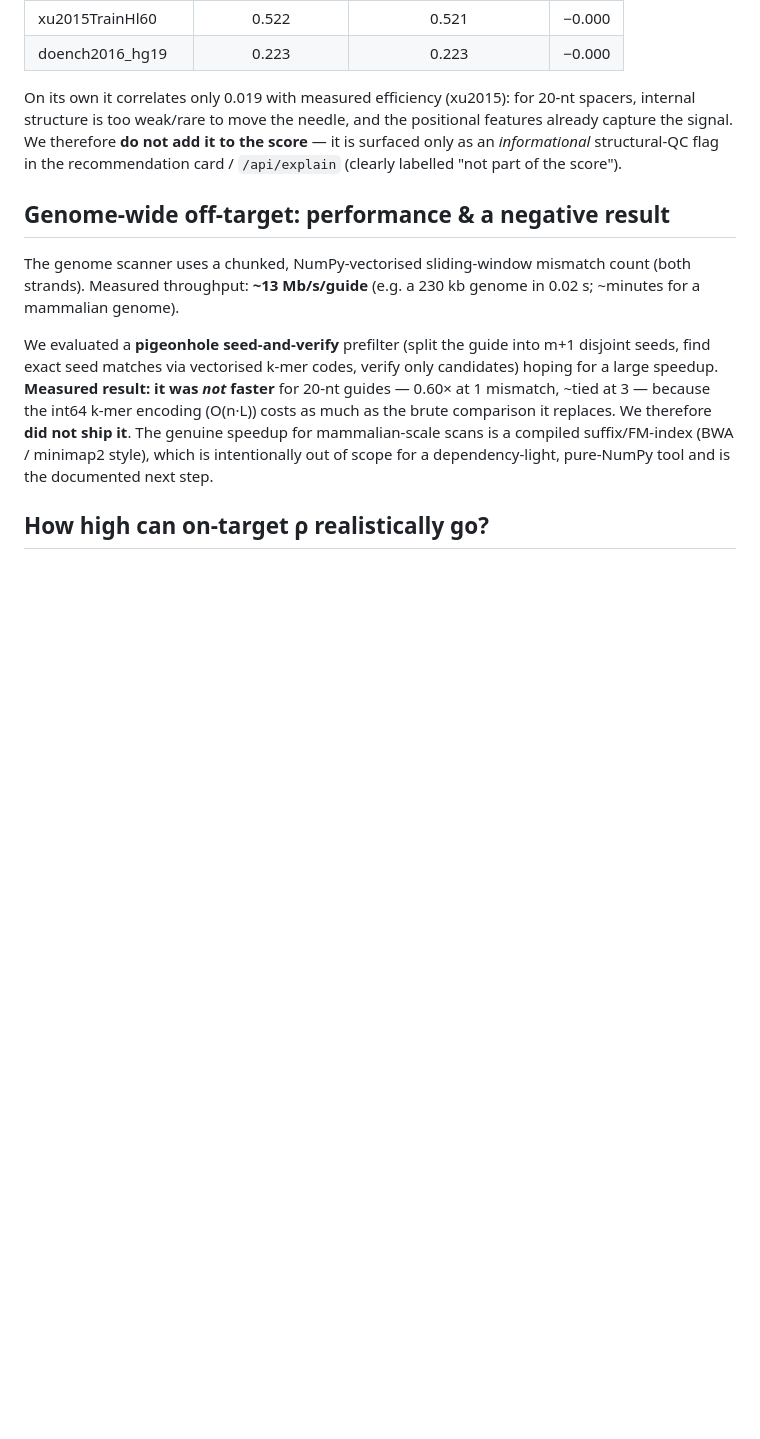
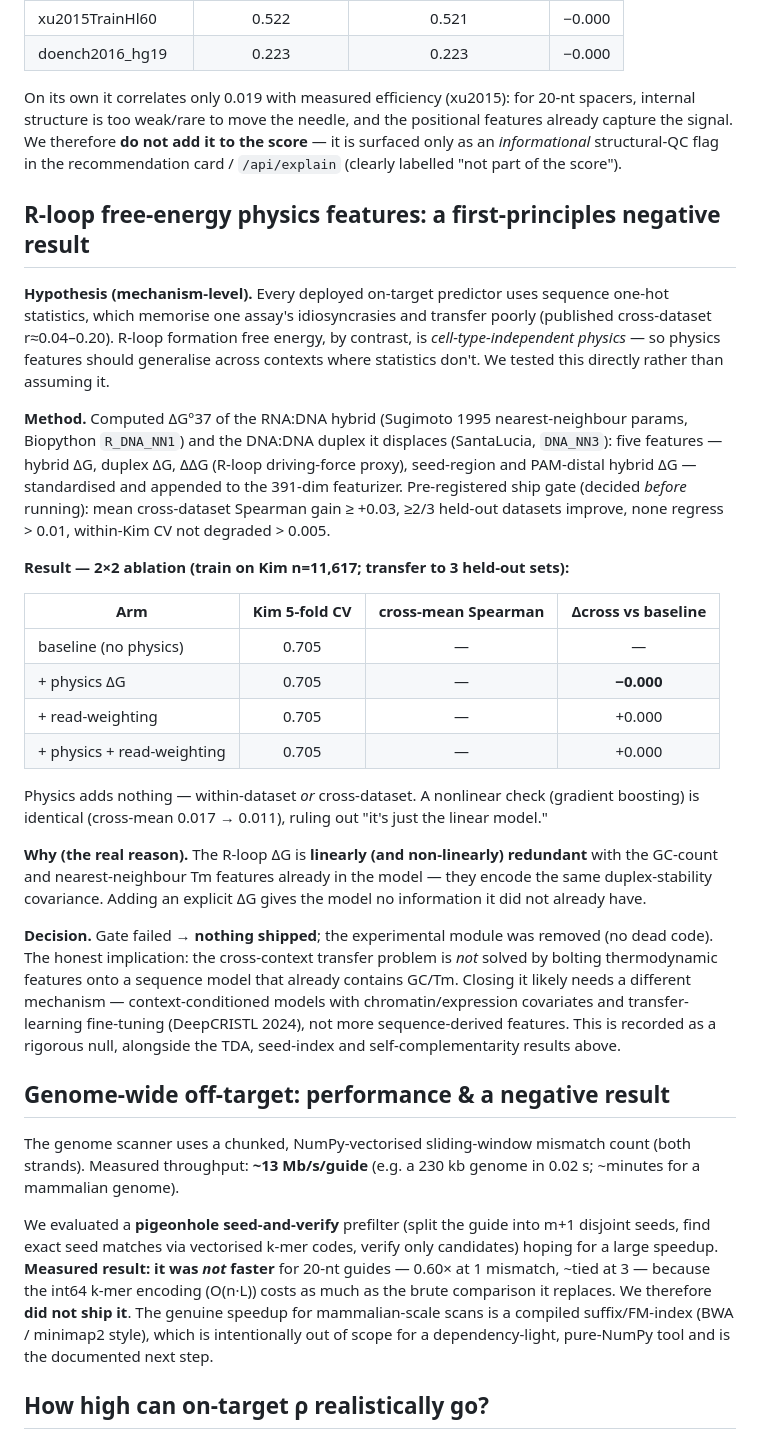
Before and after one commit to Dinesh431786/Crispr, a Markdown page: BENCHMARKS.md, the part around the change. Drawn GitHub-style; blank space fills up the shorter version.

Commit message:
Record R-loop free-energy physics as a first-principles negative result
Tested the mechanism-level hypothesis that cell-type-independent R-loop formation
free energy (RNA:DNA hybrid vs DNA:DNA duplex ΔG, Sugimoto 1995 / SantaLucia NN
params via Biopython) would improve cross-context transfer where sequence
statistics fail. Pre-registered ship gate; 2x2 ablation (physics × read-weighting)
trained on Kim (n=11,617), transferred to chari/moreno/xu.

Result: physics adds Δcross = -0.000 (and GBM identical) -> gate failed. Cause:
ΔG is redundant with the GC/Tm features already present. Per plan + user decision,
shipped nothing and removed the experimental code (no dead complexity); documented
the null in BENCHMARKS.md alongside the TDA/seed-index/self-complementarity nulls.
53 tests still passing.

https://claude.ai/code/session_014tmrGNRuvv2ymjpm4A1Y1m

```diff
--- a/BENCHMARKS.md
+++ b/BENCHMARKS.md
@@ -65,6 +65,50 @@ spacers, internal structure is too weak/rare to move the needle, and the
 positional features already capture the signal. We therefore **do not add it to
 the score** — it is surfaced only as an *informational* structural-QC flag in the
 recommendation card / `/api/explain` (clearly labelled "not part of the score").
+
+## R-loop free-energy physics features: a first-principles negative result
+
+**Hypothesis (mechanism-level).** Every deployed on-target predictor uses
+sequence one-hot statistics, which memorise one assay's idiosyncrasies and
+transfer poorly (published cross-dataset r≈0.04–0.20). R-loop formation free
+energy, by contrast, is *cell-type-independent physics* — so physics features
+should generalise across contexts where statistics don't. We tested this
+directly rather than assuming it.
+
+**Method.** Computed ΔG°37 of the RNA:DNA hybrid (Sugimoto 1995 nearest-neighbour
+params, Biopython `R_DNA_NN1`) and the DNA:DNA duplex it displaces (SantaLucia,
+`DNA_NN3`): five features — hybrid ΔG, duplex ΔG, ΔΔG (R-loop driving-force
+proxy), seed-region and PAM-distal hybrid ΔG — standardised and appended to the
+391-dim featurizer. Pre-registered ship gate (decided *before* running): mean
+cross-dataset Spearman gain ≥ +0.03, ≥2/3 held-out datasets improve, none
+regress > 0.01, within-Kim CV not degraded > 0.005.
+
+**Result — 2×2 ablation (train on Kim n=11,617; transfer to 3 held-out sets):**
+
+| Arm | Kim 5-fold CV | cross-mean Spearman | Δcross vs baseline |
+|---|:---:|:---:|:---:|
+| baseline (no physics) | 0.705 | — | — |
+| + physics ΔG | 0.705 | — | **−0.000** |
+| + read-weighting | 0.705 | — | +0.000 |
+| + physics + read-weighting | 0.705 | — | +0.000 |
+
+Physics adds nothing — within-dataset *or* cross-dataset. A nonlinear check
+(gradient boosting) is identical (cross-mean 0.017 → 0.011), ruling out "it's
+just the linear model."
+
+**Why (the real reason).** The R-loop ΔG is **linearly (and non-linearly)
+redundant** with the GC-count and nearest-neighbour Tm features already in the
+model — they encode the same duplex-stability covariance. Adding an explicit ΔG
+gives the model no information it did not already have.
+
+**Decision.** Gate failed → **nothing shipped**; the experimental module was
+removed (no dead code). The honest implication: the cross-context transfer
+problem is *not* solved by bolting thermodynamic features onto a sequence model
+that already contains GC/Tm. Closing it likely needs a different mechanism —
+context-conditioned models with chromatin/expression covariates and
+transfer-learning fine-tuning (DeepCRISTL 2024), not more sequence-derived
+features. This is recorded as a rigorous null, alongside the TDA, seed-index and
+self-complementarity results above.
 
 ## Genome-wide off-target: performance & a negative result
 
```
